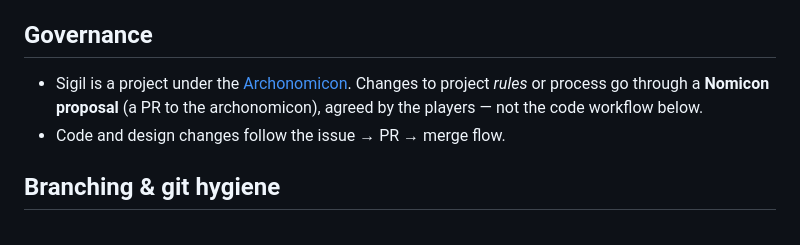
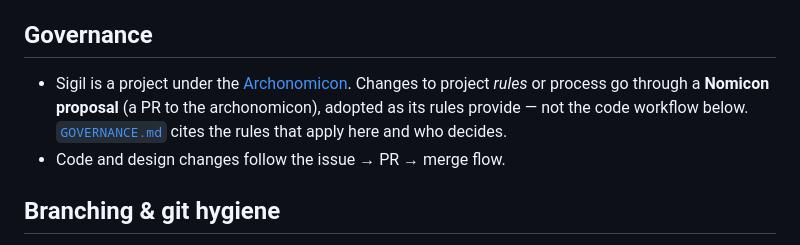
Before and after one commit to archetech/sigil, a Markdown page: AGENTS.md, the part around the change. Rendered like a GitHub page.

Commit message:
docs(agents): cite GOVERNANCE.md instead of restating how proposals are adopted
AGENTS.md said rule changes are "agreed by the players". The rules say a
proposal is adopted when the Operator merges it (rule 13), after 7 days or
sooner if every player agrees (rule 37), with no standing objection (rule
38). A restatement drifts as the rules change, which rule 24 makes a
conflict. Point at GOVERNANCE.md, as CONTRIBUTING.md already does (#37).

Closes #41.

Co-Authored-By: Claude Fable 5.1 <noreply@anthropic.com>
Claude-Session: https://claude.ai/code/session_01PsfE5nUDFdUGgMD5NHYRPy

```diff
--- a/AGENTS.md
+++ b/AGENTS.md
@@ -6,8 +6,8 @@ rely on session memory for process corrections.** (Contributors should also read
 ## Governance
 
 - Sigil is a project under the [Archonomicon](https://github.com/archetech/archonomicon). Changes to project
-  *rules* or process go through a **Nomicon proposal** (a PR to the archonomicon), agreed by the players — not the
-  code workflow below.
+  *rules* or process go through a **Nomicon proposal** (a PR to the archonomicon), adopted as its rules provide —
+  not the code workflow below. [`GOVERNANCE.md`](GOVERNANCE.md) cites the rules that apply here and who decides.
 - Code and design changes follow the issue → PR → merge flow.
 
 ## Branching & git hygiene
```
